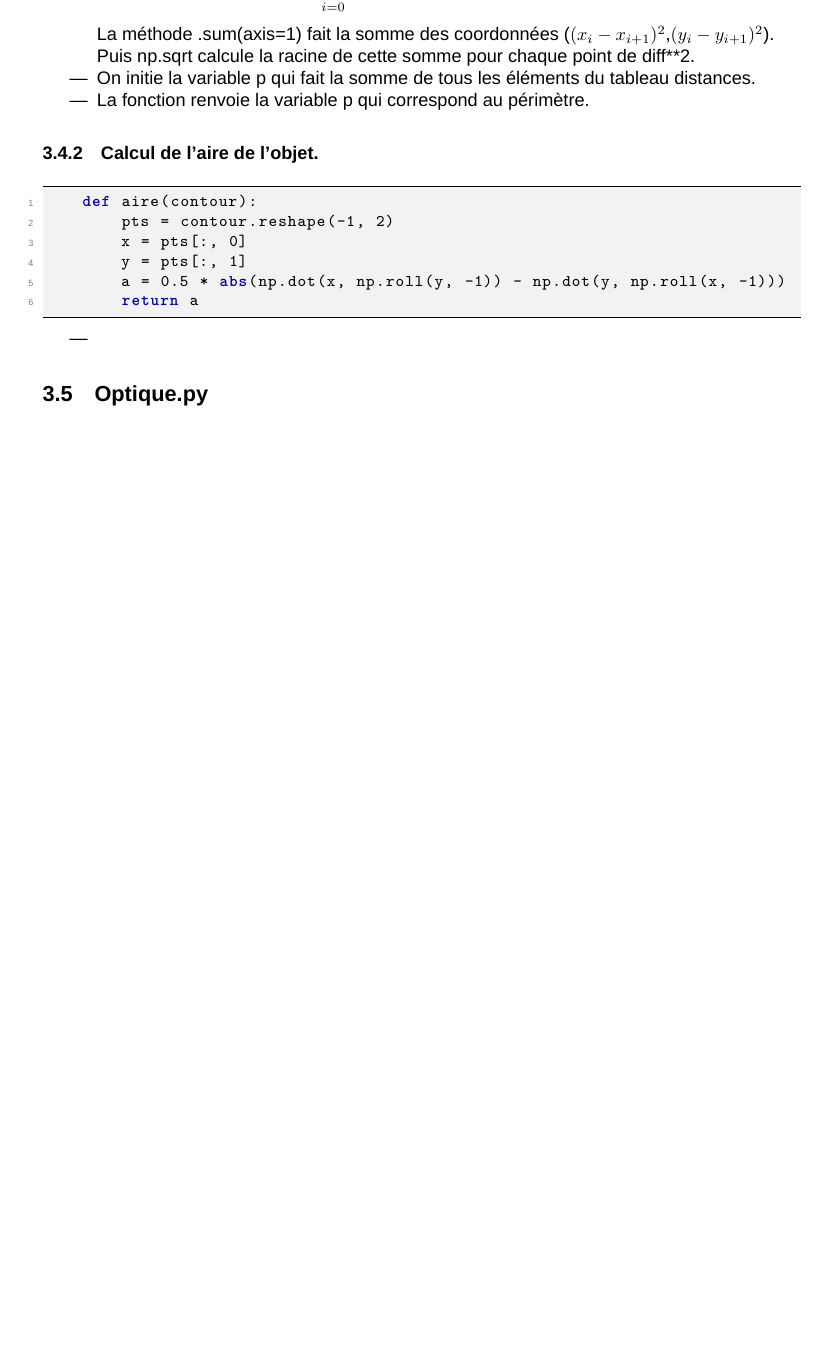
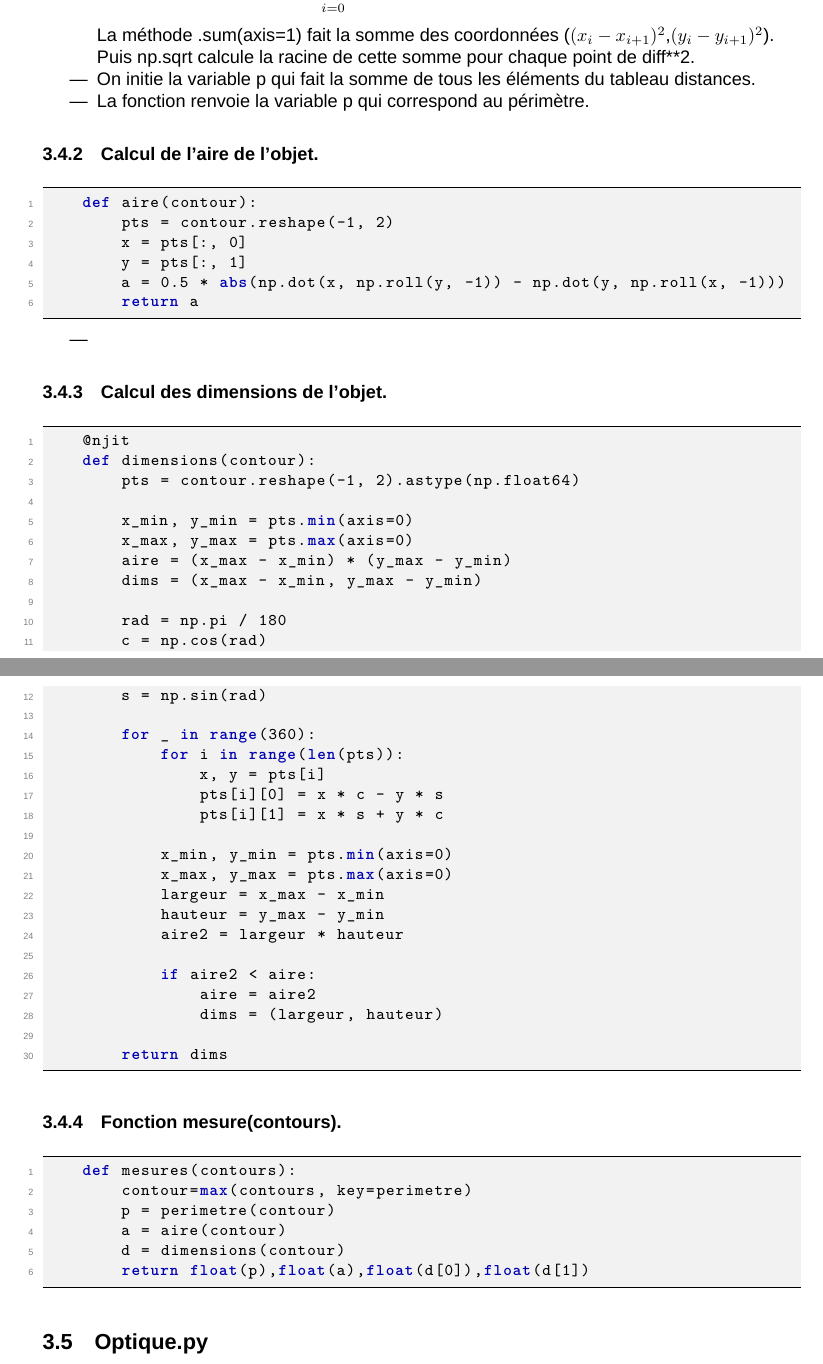
Before and after one commit to Quentin-LAURENT-git/Projet-ENSISA-CPB1, a LaTeX document (Documentation /ProjetCPB1_QuentinLAURENT_ArthurDRAUS.tex): part of page 8 of 8 before the commit and two parts of pages 8 and 9 of 9 after it, the two joined at a grey line, cut so that both start at the same text, the shorter picture padded with empty space. Compiled offline with XeLaTeX.

Commit message:
Modification de la documentation

```diff
--- a/Documentation /ProjetCPB1_QuentinLAURENT_ArthurDRAUS.tex
+++ b/Documentation /ProjetCPB1_QuentinLAURENT_ArthurDRAUS.tex
@@ -266,7 +266,48 @@
 	\begin{itemize}
 		\item
 
+	\end{itemize}
+	\subsubsection{Calcul des dimensions de l'objet.}
+	\begin{lstlisting}
+	@njit
+	def dimensions(contour):
+		pts = contour.reshape(-1, 2).astype(np.float64)
 
-	\end{itemize}
+		x_min, y_min = pts.min(axis=0)
+		x_max, y_max = pts.max(axis=0)
+		aire = (x_max - x_min) * (y_max - y_min)
+		dims = (x_max - x_min, y_max - y_min)
+
+		rad = np.pi / 180
+		c = np.cos(rad)
+		s = np.sin(rad)
+
+		for _ in range(360):
+			for i in range(len(pts)):
+				x, y = pts[i]
+				pts[i][0] = x * c - y * s
+				pts[i][1] = x * s + y * c
+
+			x_min, y_min = pts.min(axis=0)
+			x_max, y_max = pts.max(axis=0)
+			largeur = x_max - x_min
+			hauteur = y_max - y_min
+			aire2 = largeur * hauteur
+
+			if aire2 < aire:
+				aire = aire2
+				dims = (largeur, hauteur)
+
+		return dims
+	\end{lstlisting}
+	\subsubsection{Fonction mesure(contours).}
+	\begin{lstlisting}
+	def mesures(contours):
+		contour=max(contours, key=perimetre)
+		p = perimetre(contour)
+		a = aire(contour)
+		d = dimensions(contour)
+		return float(p),float(a),float(d[0]),float(d[1])
+	\end{lstlisting}
 	\subsection{Optique.py}
 \end{document}
```
Also changed, not shown: Documentation /ProjetCPB1_QuentinLAURENT_ArthurDRAUS.pdf.
